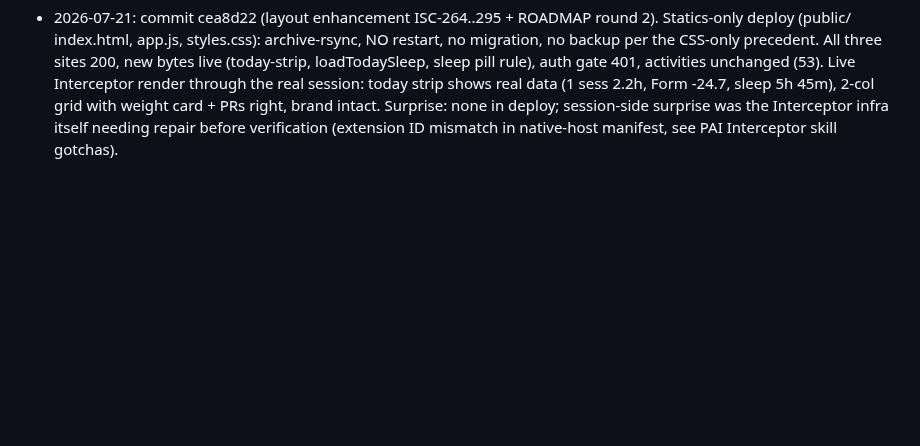
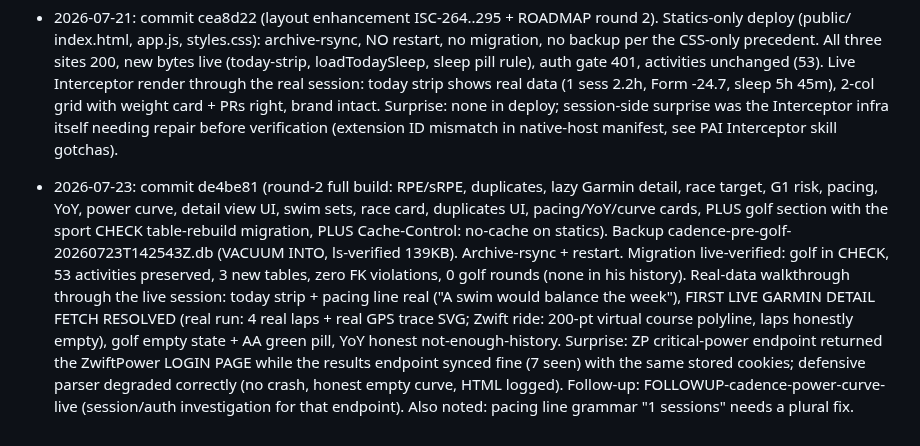
Before and after one commit to arfiala/cadence, a Markdown page: deploy/NOTES.md, the part around the change. GitHub-like rendering; blank space fills up the shorter version.

Commit message:
Deploy record: round-2 + golf live on fit.austinfiala.com, roadmap round 2 shipped, live Garmin detail shape resolved

```diff
--- a/deploy/NOTES.md
+++ b/deploy/NOTES.md
@@ -52,3 +52,4 @@ Bootstrapped 2026-07-17 from the deploy records in the project ISA and PAI PROJE
 - 2026-07-16: Module-era deploys and stretch tab (see ISA Verification rounds for detail). Method as above.
 - 2026-07-17: commit dcb31bd (ZwiftPower + training-load + roadmap). Backup cadence-pre-zwiftpower-20260717T185530.db (VACUUM INTO via bun, sqlite3 absent on box). First deploy with a dependency change: bun install --frozen-lockfile on box added the pinned wrapper, 0 native modules confirmed. All three sites 200 after restart, new bytes live, metrics and zwiftpower routes 401 unauthenticated, zwiftpower_results table + power columns present, activities count unchanged (1). Live Interceptor render: Races not-connected panel, Trends fitness/fatigue/form computing real values. Surprise: none. Cosmetic follow-up: single-activity load chart draws a wide block, recheck when real data flows.
 - 2026-07-21: commit cea8d22 (layout enhancement ISC-264..295 + ROADMAP round 2). Statics-only deploy (public/ index.html, app.js, styles.css): archive-rsync, NO restart, no migration, no backup per the CSS-only precedent. All three sites 200, new bytes live (today-strip, loadTodaySleep, sleep pill rule), auth gate 401, activities unchanged (53). Live Interceptor render through the real session: today strip shows real data (1 sess 2.2h, Form -24.7, sleep 5h 45m), 2-col grid with weight card + PRs right, brand intact. Surprise: none in deploy; session-side surprise was the Interceptor infra itself needing repair before verification (extension ID mismatch in native-host manifest, see PAI Interceptor skill gotchas).
+- 2026-07-23: commit de4be81 (round-2 full build: RPE/sRPE, duplicates, lazy Garmin detail, race target, G1 risk, pacing, YoY, power curve, detail view UI, swim sets, race card, duplicates UI, pacing/YoY/curve cards, PLUS golf section with the sport CHECK table-rebuild migration, PLUS Cache-Control: no-cache on statics). Backup cadence-pre-golf-20260723T142543Z.db (VACUUM INTO, ls-verified 139KB). Archive-rsync + restart. Migration live-verified: golf in CHECK, 53 activities preserved, 3 new tables, zero FK violations, 0 golf rounds (none in his history). Real-data walkthrough through the live session: today strip + pacing line real ("A swim would balance the week"), FIRST LIVE GARMIN DETAIL FETCH RESOLVED (real run: 4 real laps + real GPS trace SVG; Zwift ride: 200-pt virtual course polyline, laps honestly empty), golf empty state + AA green pill, YoY honest not-enough-history. Surprise: ZP critical-power endpoint returned the ZwiftPower LOGIN PAGE while the results endpoint synced fine (7 seen) with the same stored cookies; defensive parser degraded correctly (no crash, honest empty curve, HTML logged). Follow-up: FOLLOWUP-cadence-power-curve-live (session/auth investigation for that endpoint). Also noted: pacing line grammar "1 sessions" needs a plural fix.
```
Also changed, not shown: ISA.md (+2 -2 lines), ROADMAP.md (+10 -10 lines).
